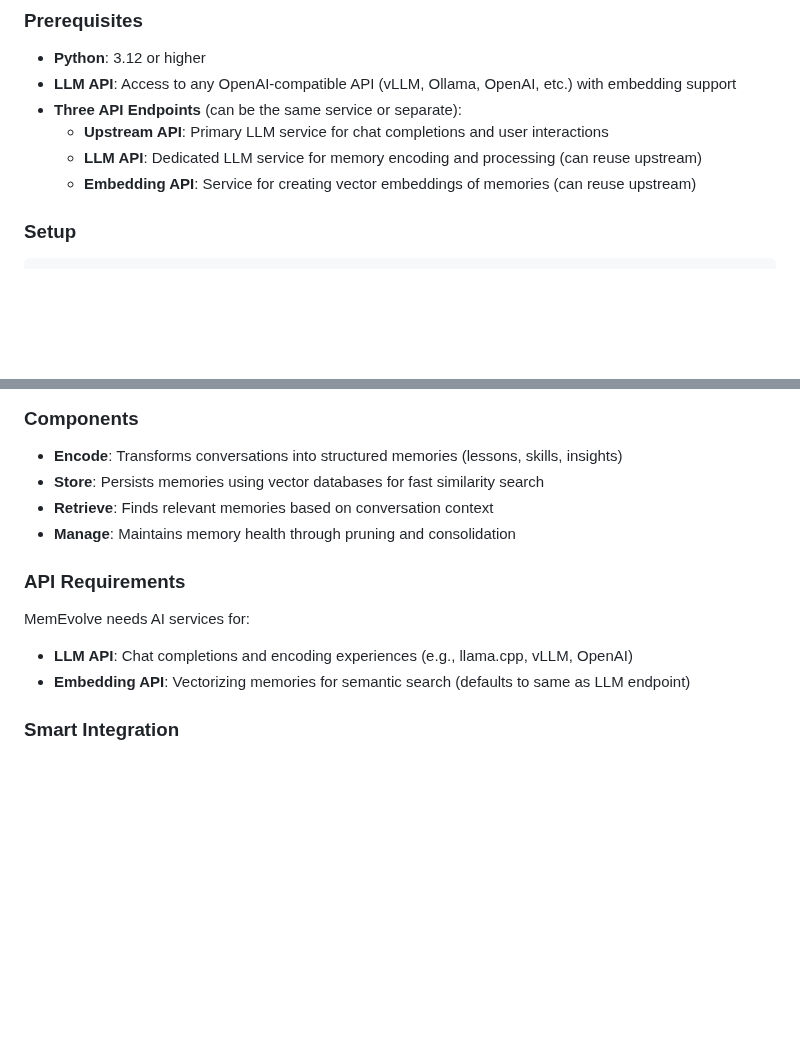
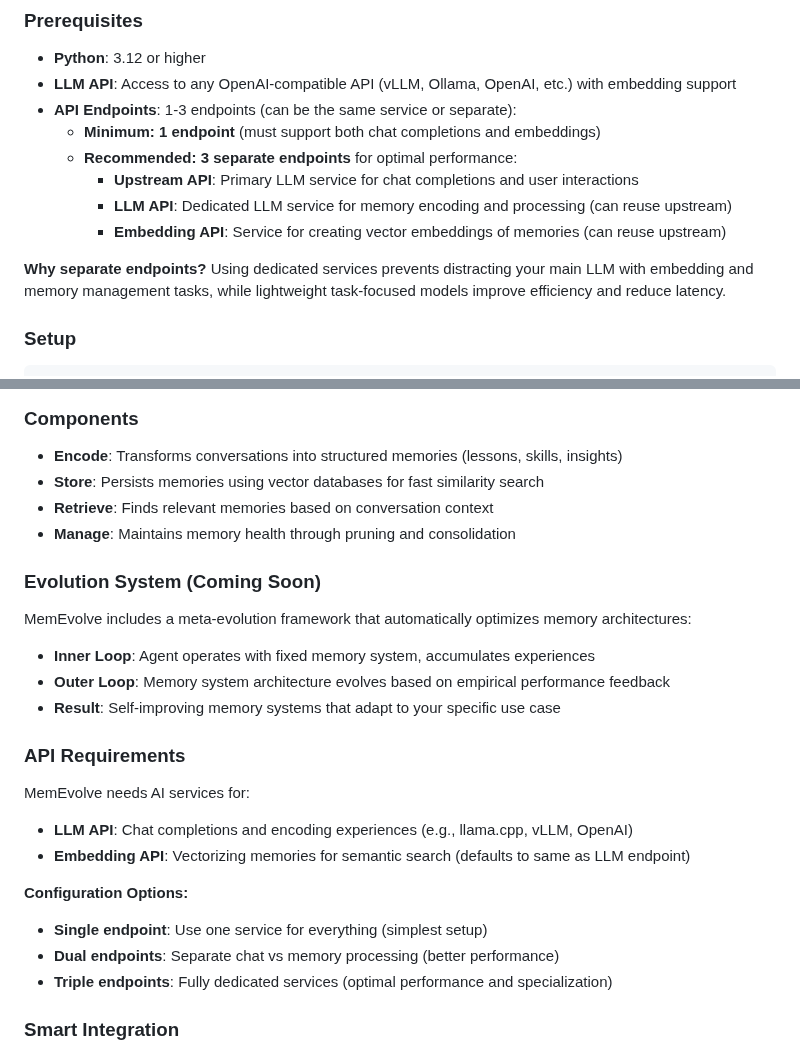
Before and after one commit to thephimart/MemEvolve-API, a Markdown page: README.md, 2 parts joined by grey strips. Drawn GitHub-style; blank space fills up the shorter version.

Commit message:
docs: clarify API endpoint requirements and add evolution system preview
- Add evolution system preview as 'coming soon' feature
- Clarify prerequisites: 1-3 endpoints with performance rationale
- Explain why separate endpoints improve efficiency
- Add configuration options for endpoint setup

````diff
--- a/README.md
+++ b/README.md
@@ -83,10 +83,14 @@ python scripts/start_api.py
 ### Prerequisites
 - **Python**: 3.12 or higher
 - **LLM API**: Access to any OpenAI-compatible API (vLLM, Ollama, OpenAI, etc.) with embedding support
-- **Three API Endpoints** (can be the same service or separate):
-  - **Upstream API**: Primary LLM service for chat completions and user interactions
-  - **LLM API**: Dedicated LLM service for memory encoding and processing (can reuse upstream)
-  - **Embedding API**: Service for creating vector embeddings of memories (can reuse upstream)
+- **API Endpoints**: 1-3 endpoints (can be the same service or separate):
+  - **Minimum: 1 endpoint** (must support both chat completions and embeddings)
+  - **Recommended: 3 separate endpoints** for optimal performance:
+    - **Upstream API**: Primary LLM service for chat completions and user interactions
+    - **LLM API**: Dedicated LLM service for memory encoding and processing (can reuse upstream)
+    - **Embedding API**: Service for creating vector embeddings of memories (can reuse upstream)
+
+**Why separate endpoints?** Using dedicated services prevents distracting your main LLM with embedding and memory management tasks, while lightweight task-focused models improve efficiency and reduce latency.
 
 ### Setup
 ```bash
@@ -116,10 +120,21 @@ User Request → Memory Retrieval → LLM Processing → Response + Learning →
 - **Retrieve**: Finds relevant memories based on conversation context
 - **Manage**: Maintains memory health through pruning and consolidation
 
+### Evolution System (Coming Soon)
+MemEvolve includes a meta-evolution framework that automatically optimizes memory architectures:
+- **Inner Loop**: Agent operates with fixed memory system, accumulates experiences
+- **Outer Loop**: Memory system architecture evolves based on empirical performance feedback
+- **Result**: Self-improving memory systems that adapt to your specific use case
+
 ### API Requirements
 MemEvolve needs AI services for:
 - **LLM API**: Chat completions and encoding experiences (e.g., llama.cpp, vLLM, OpenAI)
 - **Embedding API**: Vectorizing memories for semantic search (defaults to same as LLM endpoint)
+
+**Configuration Options:**
+- **Single endpoint**: Use one service for everything (simplest setup)
+- **Dual endpoints**: Separate chat vs memory processing (better performance)
+- **Triple endpoints**: Fully dedicated services (optimal performance and specialization)
 
 ### Smart Integration
 - **Context Injection**: Relevant memories added to system prompts
````
